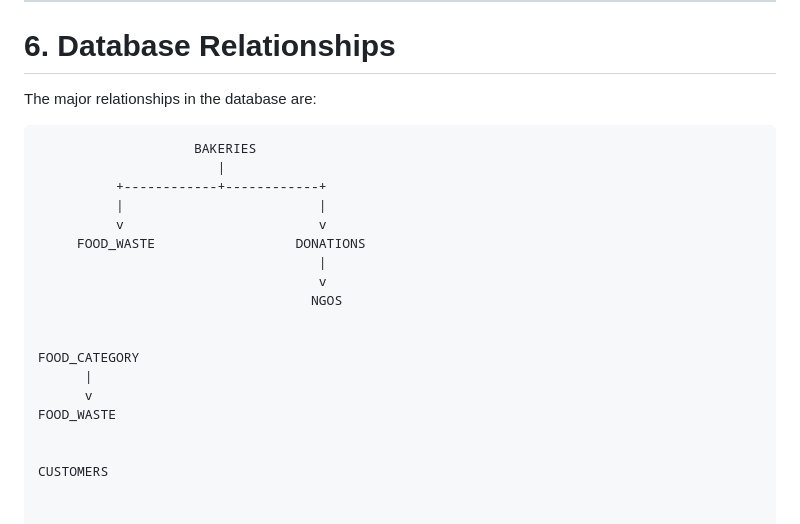
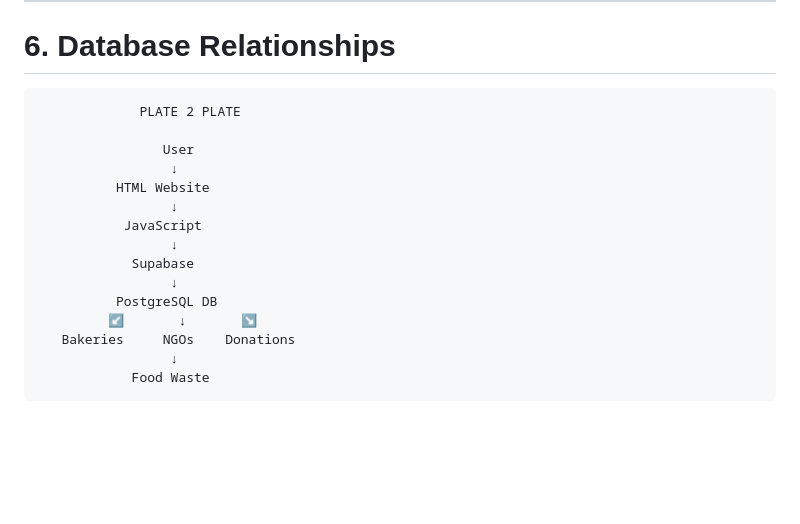
Before and after one commit to Varshini-Balaji2021/Assignment1_BDM, a Markdown page: README.md, the part around the change. Drawn GitHub-style; blank space fills up the shorter version.

````diff
--- a/README.md
+++ b/README.md
@@ -200,24 +200,18 @@ This table is used to analyse food surplus and waste.
 
 # 6. Database Relationships
 
-The major relationships in the database are:
+                 PLATE 2 PLATE
 
-```text
-                    BAKERIES
-                       |
-          +------------+------------+
-          |                         |
-          v                         v
-     FOOD_WASTE                  DONATIONS
-                                    |
-                                    v
-                                   NGOS
-
-
-FOOD_CATEGORY
-      |
-      v
-FOOD_WASTE
-
-
-CUSTOMERS
+                    User
+                     ↓
+              HTML Website
+                     ↓
+               JavaScript
+                     ↓
+                Supabase
+                     ↓
+              PostgreSQL DB
+             ↙       ↓       ↘
+       Bakeries     NGOs    Donations
+                     ↓
+                Food Waste
````
